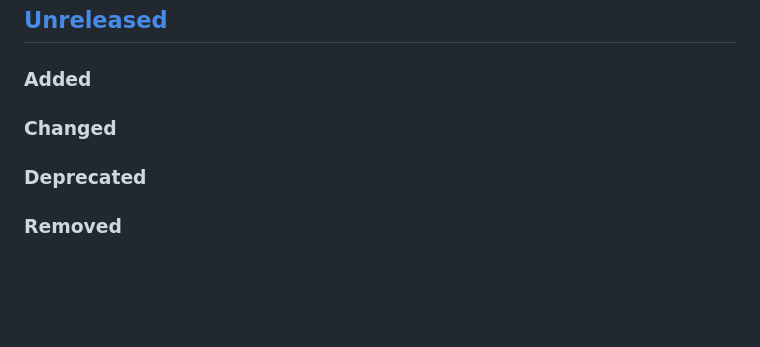
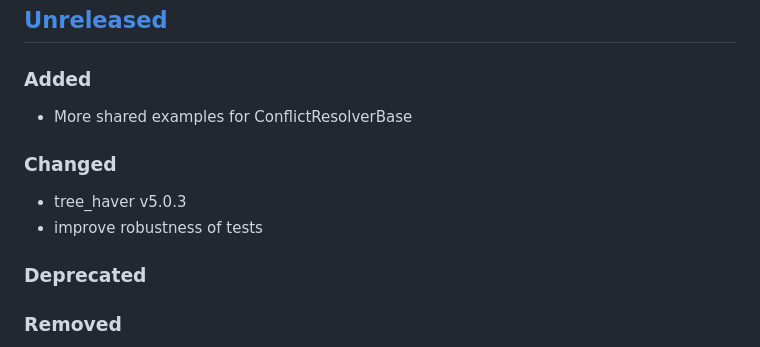
Before and after one commit to kettle-rb/ast-merge, a Markdown page: CHANGELOG.md, the part around the change. Rendered like a GitHub page; blank space fills up the shorter version.

Commit message:
📝 Update CHANGELOG.md

```diff
--- a/CHANGELOG.md
+++ b/CHANGELOG.md
@@ -20,7 +20,12 @@ Please file a bug if you notice a violation of semantic versioning.
 
 ### Added
 
+- More shared examples for ConflictResolverBase
+
 ### Changed
+
+- tree_haver v5.0.3
+- improve robustness of tests
 
 ### Deprecated
 
```
